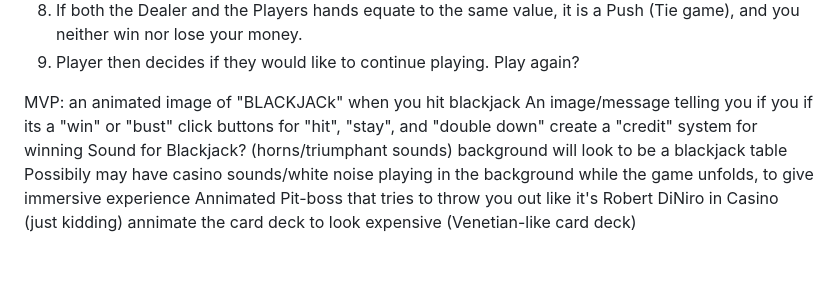
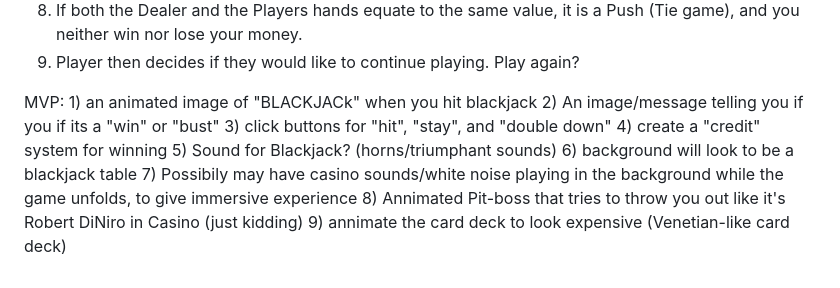
Before and after one commit to wysmith00/Casino-Blackjack, a Markdown page: README.md, the part around the change. Rendered like a GitHub page.

```diff
--- a/README.md
+++ b/README.md
@@ -19,12 +19,12 @@ The object of the game is to be to closest to 21 while you compete against the d
 9. Player then decides if they would like to continue playing. Play again?
 
 
-MVP: an animated image of "BLACKJACk" when you hit blackjack
-    An image/message telling you if you if its a "win" or "bust"
-    click buttons for "hit", "stay", and "double down"
-    create a "credit" system for winning
-    Sound for Blackjack? (horns/triumphant sounds)
-    background will look to be a blackjack table
-    Possibily may have casino sounds/white noise playing in the background while the game unfolds, to give immersive experience
-    Annimated Pit-boss that tries to throw you out like it's Robert DiNiro in Casino (just kidding)
-    annimate the card deck to look expensive (Venetian-like card deck)
+MVP: 1) an animated image of "BLACKJACk" when you hit blackjack
+     2) An image/message telling you if you if its a "win" or "bust"
+     3) click buttons for "hit", "stay", and "double down"
+     4) create a "credit" system for winning
+     5) Sound for Blackjack? (horns/triumphant sounds)
+     6) background will look to be a blackjack table
+     7) Possibily may have casino sounds/white noise playing in the background while the game unfolds, to give immersive experience
+     8) Annimated Pit-boss that tries to throw you out like it's Robert DiNiro in Casino (just kidding)
+     9) annimate the card deck to look expensive (Venetian-like card deck)
```
